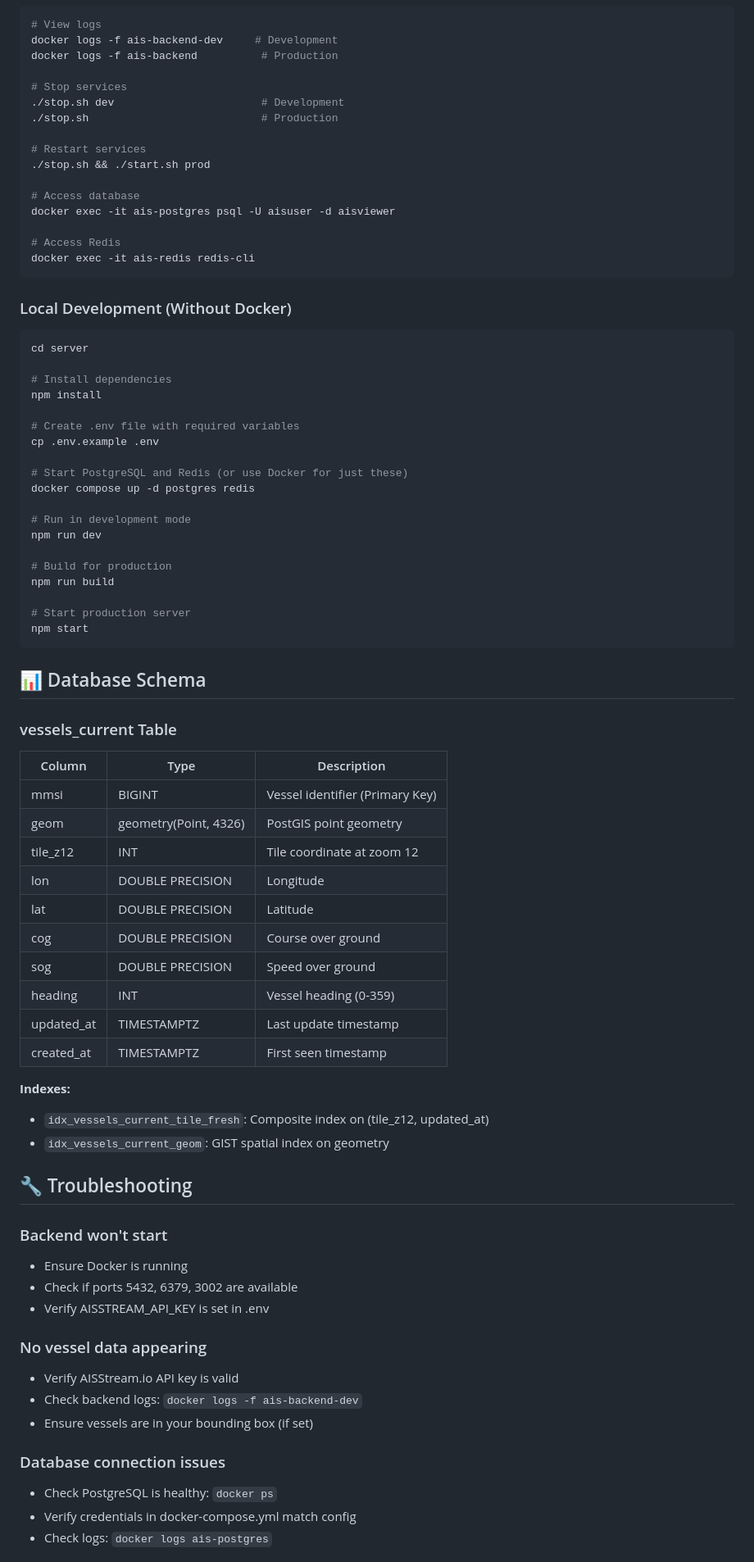
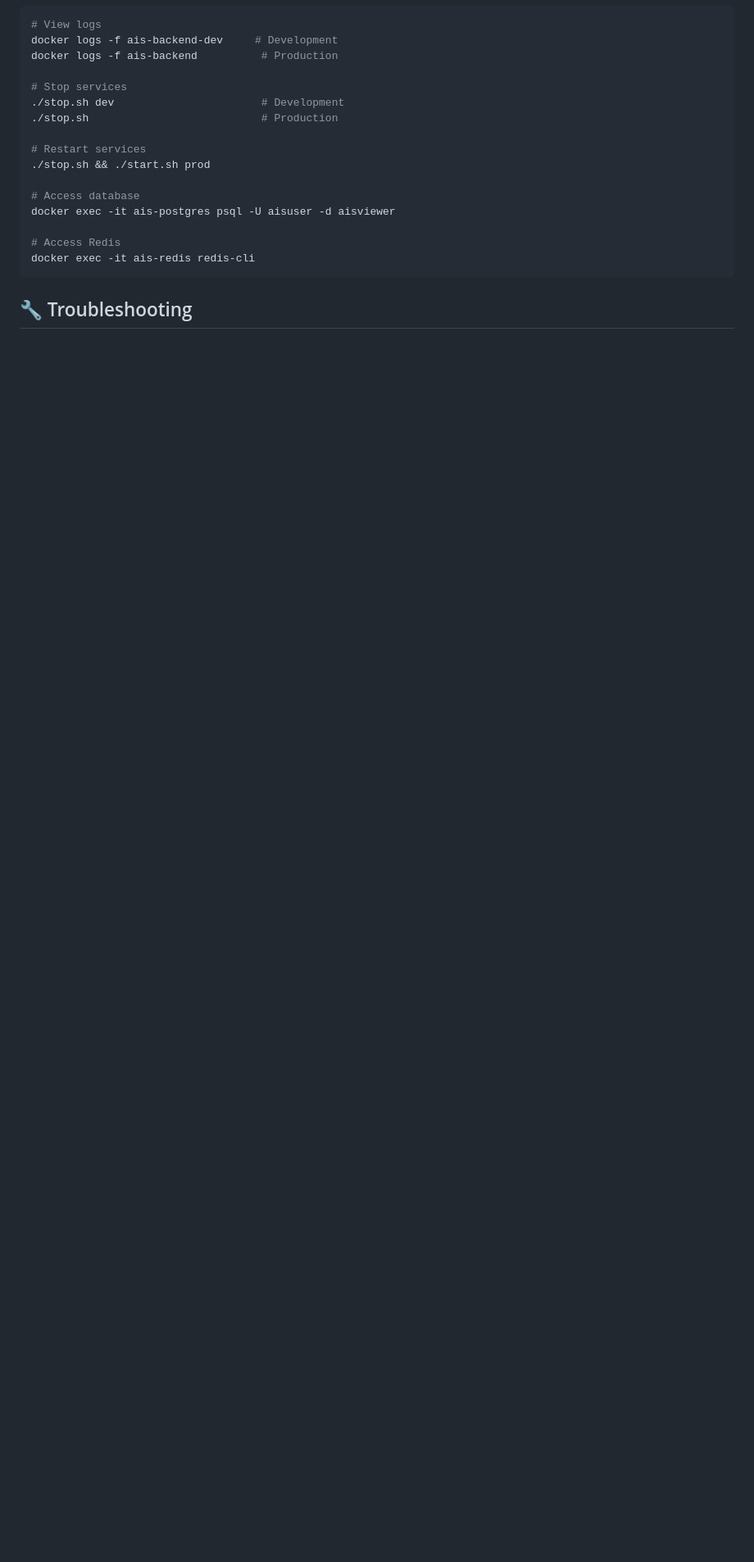
Before and after one commit to bilalashraf03/AIS-Viewer, a Markdown page: README.md, the part around one of its changes. Shown at 82% size. GitHub-like rendering; blank space fills up the shorter version.

````diff
--- a/README.md
+++ b/README.md
@@ -287,65 +210,5 @@ docker exec -it ais-postgres psql -U aisuser -d aisviewer
 docker exec -it ais-redis redis-cli
 ```
 
-### Local Development (Without Docker)
-
-```bash
-cd server
-
-# Install dependencies
-npm install
-
-# Create .env file with required variables
-cp .env.example .env
-
-# Start PostgreSQL and Redis (or use Docker for just these)
-docker compose up -d postgres redis
-
-# Run in development mode
-npm run dev
-
-# Build for production
-npm run build
-
-# Start production server
-npm start
-```
-
-## 📊 Database Schema
-
-### vessels_current Table
-
-| Column | Type | Description |
-|--------|------|-------------|
-| mmsi | BIGINT | Vessel identifier (Primary Key) |
-| geom | geometry(Point, 4326) | PostGIS point geometry |
-| tile_z12 | INT | Tile coordinate at zoom 12 |
-| lon | DOUBLE PRECISION | Longitude |
-| lat | DOUBLE PRECISION | Latitude |
-| cog | DOUBLE PRECISION | Course over ground |
-| sog | DOUBLE PRECISION | Speed over ground |
-| heading | INT | Vessel heading (0-359) |
-| updated_at | TIMESTAMPTZ | Last update timestamp |
-| created_at | TIMESTAMPTZ | First seen timestamp |
-
-**Indexes:**
-- `idx_vessels_current_tile_fresh`: Composite index on (tile_z12, updated_at)
-- `idx_vessels_current_geom`: GIST spatial index on geometry
-
 ## 🔧 Troubleshooting
 
-### Backend won't start
-- Ensure Docker is running
-- Check if ports 5432, 6379, 3002 are available
-- Verify AISSTREAM_API_KEY is set in .env
-
-### No vessel data appearing
-- Verify AISStream.io API key is valid
-- Check backend logs: `docker logs -f ais-backend-dev`
-- Ensure vessels are in your bounding box (if set)
-
-### Database connection issues
-- Check PostgreSQL is healthy: `docker ps`
-- Verify credentials in docker-compose.yml match config
-- Check logs: `docker logs ais-postgres`
-
````
Also changed, not shown: other parts of README.md (+26 -124 lines).
